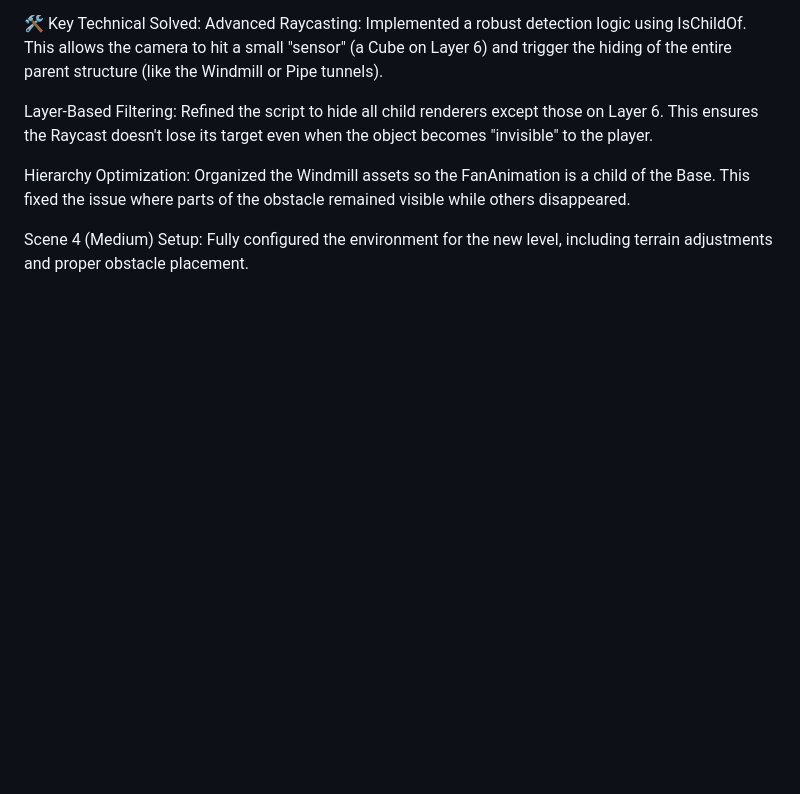
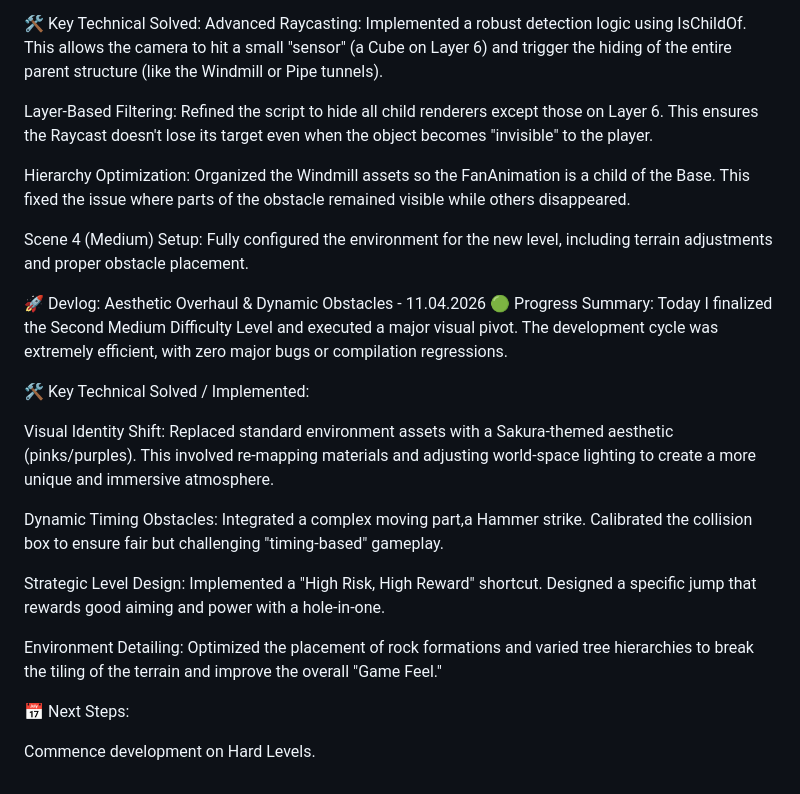
Before and after one commit to cosmiinn75/Unity-3D-MiniGolf-Game, a Markdown page: README.md, the part around the change. Drawn GitHub-style; blank space fills up the shorter version.

Commit message:
Enhance README with devlog and technical updates
Updated README with progress summary and technical details for the aesthetic overhaul and dynamic obstacles in the second medium difficulty level.

```diff
--- a/README.md
+++ b/README.md
@@ -58,3 +58,21 @@ Layer-Based Filtering: Refined the script to hide all child renderers except tho
 Hierarchy Optimization: Organized the Windmill assets so the FanAnimation is a child of the Base. This fixed the issue where parts of the obstacle remained visible while others disappeared.
 
 Scene 4 (Medium) Setup: Fully configured the environment for the new level, including terrain adjustments and proper obstacle placement.
+
+🚀 Devlog: Aesthetic Overhaul & Dynamic Obstacles - 11.04.2026
+🟢 Progress Summary:
+Today I finalized the Second Medium Difficulty Level and executed a major visual pivot. The development cycle was extremely efficient, with zero major bugs or compilation regressions.
+
+🛠️ Key Technical Solved / Implemented:
+
+Visual Identity Shift: Replaced standard environment assets with a Sakura-themed aesthetic (pinks/purples). This involved re-mapping materials and adjusting world-space lighting to create a more unique and immersive atmosphere.
+
+Dynamic Timing Obstacles: Integrated a complex moving part,a Hammer strike. Calibrated the collision box to ensure fair but challenging "timing-based" gameplay.
+
+Strategic Level Design: Implemented a "High Risk, High Reward" shortcut. Designed a specific jump that rewards good aiming and power with a hole-in-one.
+
+Environment Detailing: Optimized the placement of rock formations and varied tree hierarchies to break the tiling of the terrain and improve the overall "Game Feel."
+
+📅 Next Steps:
+
+Commence development on Hard Levels.
```
